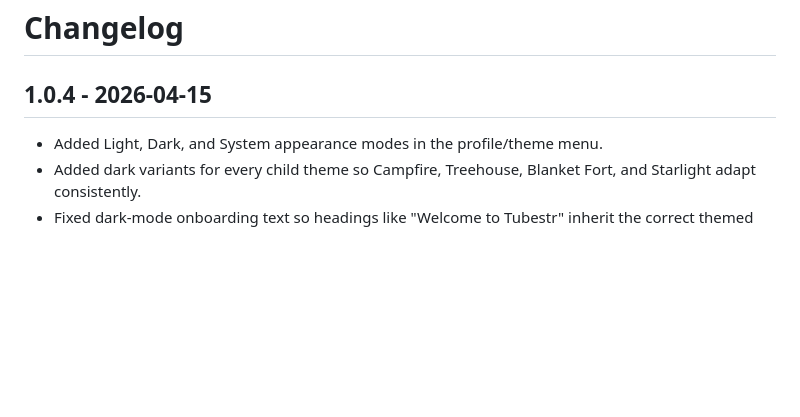
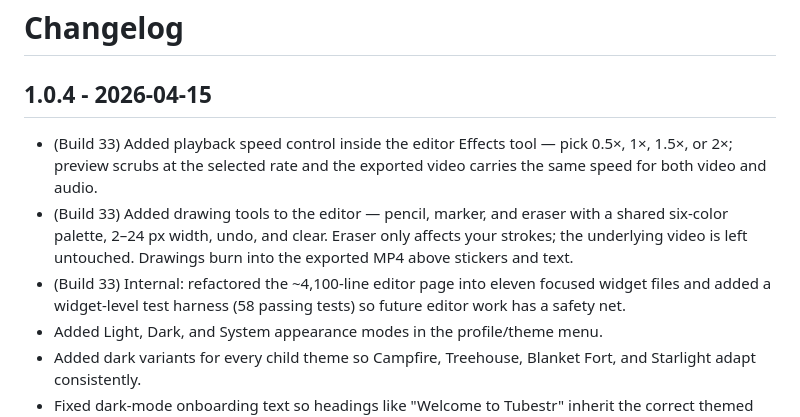
Before and after one commit to Tubestr/tubestr-v2, a Markdown page: CHANGELOG.md, the part around the change. Drawn GitHub-style; blank space fills up the shorter version.

Commit message:
Changelog: 1.0.4 build 33 editor changes
Co-Authored-By: Claude Opus 4.7 (1M context) <noreply@anthropic.com>

```diff
--- a/CHANGELOG.md
+++ b/CHANGELOG.md
@@ -2,6 +2,9 @@
 
 ## 1.0.4 - 2026-04-15
 
+- (Build 33) Added playback speed control inside the editor Effects tool — pick 0.5×, 1×, 1.5×, or 2×; preview scrubs at the selected rate and the exported video carries the same speed for both video and audio.
+- (Build 33) Added drawing tools to the editor — pencil, marker, and eraser with a shared six-color palette, 2–24 px width, undo, and clear. Eraser only affects your strokes; the underlying video is left untouched. Drawings burn into the exported MP4 above stickers and text.
+- (Build 33) Internal: refactored the ~4,100-line editor page into eleven focused widget files and added a widget-level test harness (58 passing tests) so future editor work has a safety net.
 - Added Light, Dark, and System appearance modes in the profile/theme menu.
 - Added dark variants for every child theme so Campfire, Treehouse, Blanket Fort, and Starlight adapt consistently.
 - Fixed dark-mode onboarding text so headings like "Welcome to Tubestr" inherit the correct themed text color.
```
